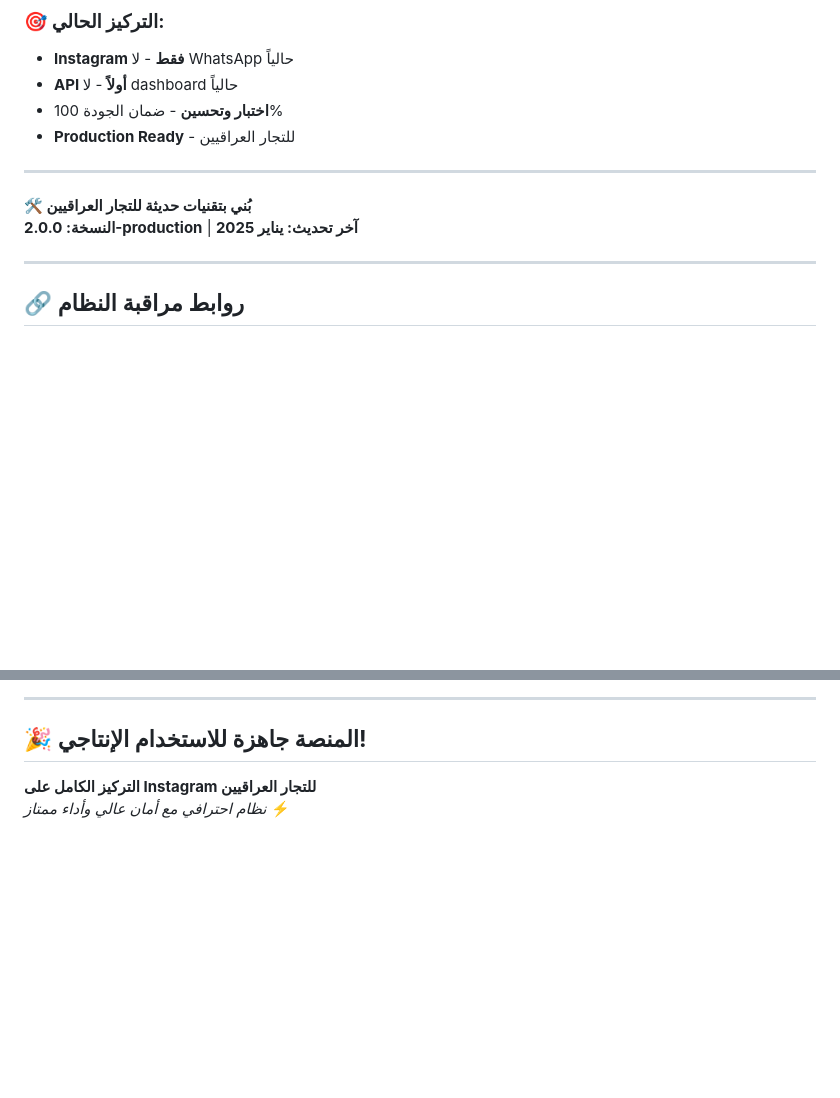
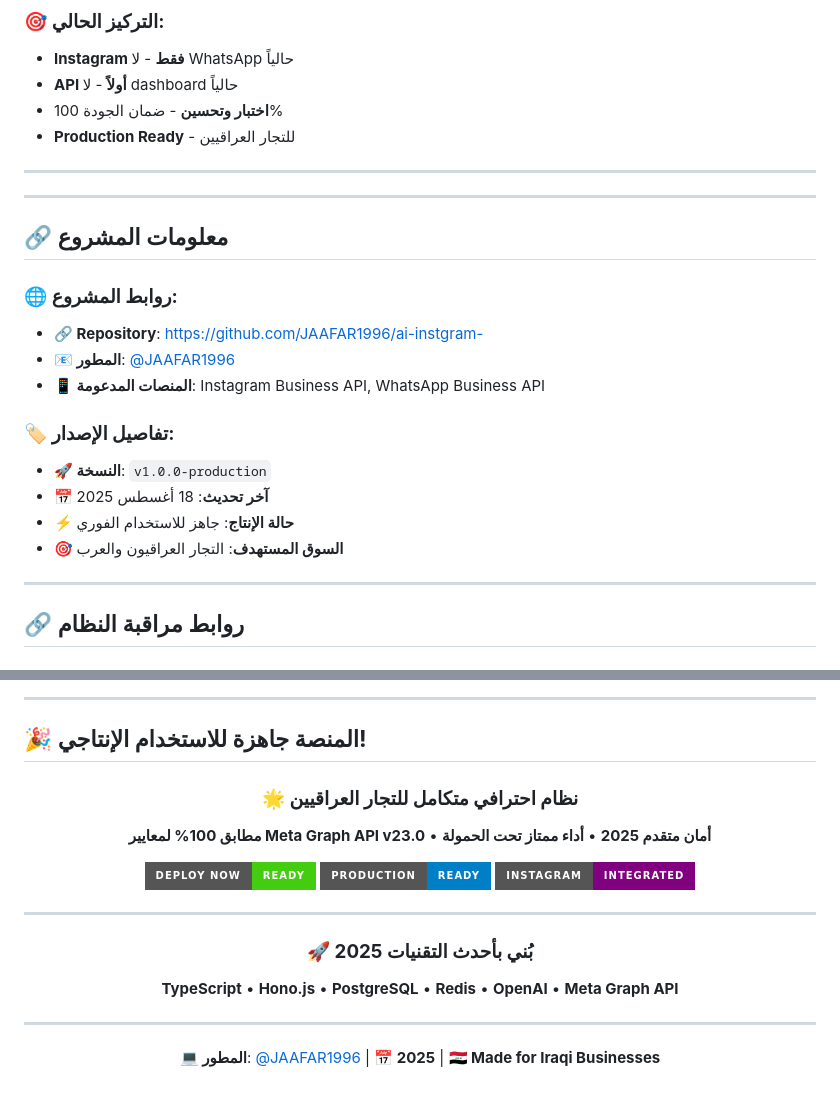
Before and after one commit to JAAFAR1996/ai-instgram-, a Markdown page: README.md, 2 parts joined by grey strips. GitHub-like rendering; badges without logos; blank space fills up the shorter version.

```diff
--- a/README.md
+++ b/README.md
@@ -582,8 +631,20 @@ bun install
 
 ---
 
-**🛠️ بُني بتقنيات حديثة للتجار العراقيين**
-**النسخة: 2.0.0-production** | **آخر تحديث: يناير 2025**
+---
+
+## 🔗 معلومات المشروع
+
+### 🌐 **روابط المشروع:**
+- **🔗 Repository**: [https://github.com/JAAFAR1996/ai-instgram-](https://github.com/JAAFAR1996/ai-instgram-)
+- **📧 المطور**: [@JAAFAR1996](https://github.com/JAAFAR1996)
+- **📱 المنصات المدعومة**: Instagram Business API, WhatsApp Business API
+
+### 🏷️ **تفاصيل الإصدار:**
+- **🚀 النسخة**: `v1.0.0-production`
+- **📅 آخر تحديث**: 18 أغسطس 2025
+- **⚡ حالة الإنتاج**: جاهز للاستخدام الفوري
+- **🎯 السوق المستهدف**: التجار العراقيون والعرب
 
 ---
 
@@ -613,5 +674,24 @@ watch -n 10 'curl -s http://localhost:3001/api/queue/stats | jq'
 
 ## 🎉 **المنصة جاهزة للاستخدام الإنتاجي!**
 
-**التركيز الكامل على Instagram للتجار العراقيين**
-*نظام احترافي مع أمان عالي وأداء ممتاز* ⚡
+<div align="center">
+
+### 🌟 **نظام احترافي متكامل للتجار العراقيين**
+
+**مطابق 100% لمعايير Meta Graph API v23.0** • **أمان متقدم 2025** • **أداء ممتاز تحت الحمولة**
+
+[![Deploy](https://img.shields.io/badge/Deploy%20Now-Ready-brightgreen?style=for-the-badge)](https://github.com/JAAFAR1996/ai-instgram-)
+[![Production](https://img.shields.io/badge/Production-Ready-blue?style=for-the-badge)](#)
+[![Instagram](https://img.shields.io/badge/Instagram-Integrated-purple?style=for-the-badge)](#)
+
+---
+
+### 🚀 **بُني بأحدث التقنيات 2025**
+
+**TypeScript** • **Hono.js** • **PostgreSQL** • **Redis** • **OpenAI** • **Meta Graph API**
+
+---
+
+**💻 المطور**: [@JAAFAR1996](https://github.com/JAAFAR1996) | **📅 2025** | **🇮🇶 Made for Iraqi Businesses**
+
+</div>
```
Also changed, not shown: other parts of README.md (+69 -20 lines).
